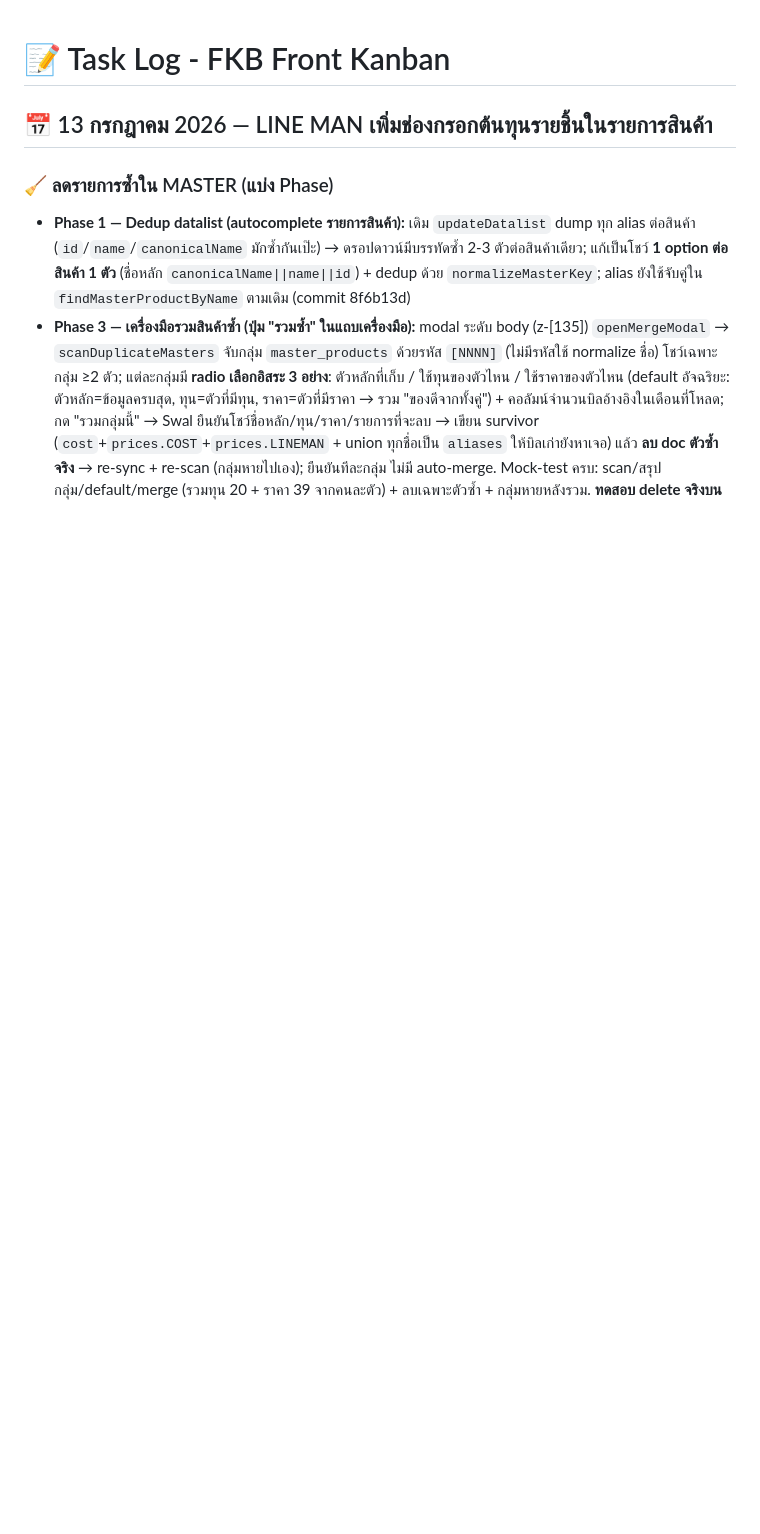
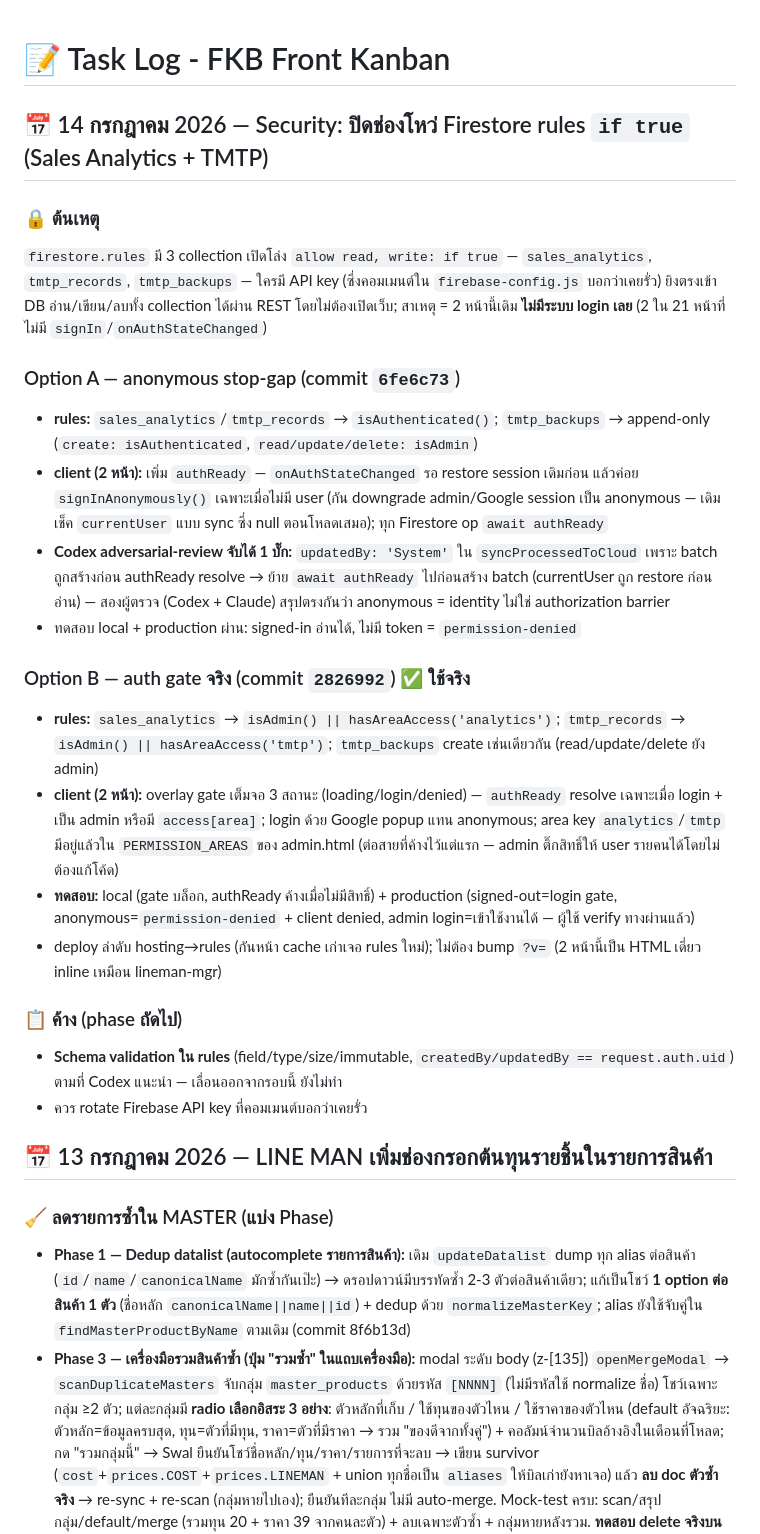
Before and after one commit to mlpditto/mlpditto.github.io, a Markdown page: TASKS.md, the part around the change. Rendered like a GitHub page; blank space fills up the shorter version.

Commit message:
docs: จด TASKS.md งาน security Sales/TMTP (Option A anonymous -> B area-access)
Co-Authored-By: Claude Opus 4.8 <noreply@anthropic.com>

```diff
--- a/TASKS.md
+++ b/TASKS.md
@@ -1,4 +1,25 @@
 # 📝 Task Log - FKB Front Kanban
+
+## 📅 14 กรกฎาคม 2026 — Security: ปิดช่องโหว่ Firestore rules `if true` (Sales Analytics + TMTP)
+
+### 🔒 ต้นเหตุ
+`firestore.rules` มี 3 collection เปิดโล่ง `allow read, write: if true` — `sales_analytics`, `tmtp_records`, `tmtp_backups` — ใครมี API key (ซึ่งคอมเมนต์ใน `firebase-config.js` บอกว่าเคยรั่ว) ยิงตรงเข้า DB อ่าน/เขียน/ลบทั้ง collection ได้ผ่าน REST โดยไม่ต้องเปิดเว็บ; สาเหตุ = 2 หน้านี้เดิม **ไม่มีระบบ login เลย** (2 ใน 21 หน้าที่ไม่มี `signIn`/`onAuthStateChanged`)
+
+### Option A — anonymous stop-gap (commit `6fe6c73`)
+*   **rules:** `sales_analytics`/`tmtp_records` → `isAuthenticated()`; `tmtp_backups` → append-only (`create: isAuthenticated`, `read/update/delete: isAdmin`)
+*   **client (2 หน้า):** เพิ่ม `authReady` — `onAuthStateChanged` รอ restore session เดิมก่อน แล้วค่อย `signInAnonymously()` เฉพาะเมื่อไม่มี user (กัน downgrade admin/Google session เป็น anonymous — เดิมเช็ค `currentUser` แบบ sync ซึ่ง null ตอนโหลดเสมอ); ทุก Firestore op `await authReady`
+*   **Codex adversarial-review จับได้ 1 บั๊ก:** `updatedBy: 'System'` ใน `syncProcessedToCloud` เพราะ batch ถูกสร้างก่อน authReady resolve → ย้าย `await authReady` ไปก่อนสร้าง batch (currentUser ถูก restore ก่อนอ่าน) — สองผู้ตรวจ (Codex + Claude) สรุปตรงกันว่า anonymous = identity ไม่ใช่ authorization barrier
+*   ทดสอบ local + production ผ่าน: signed-in อ่านได้, ไม่มี token = `permission-denied`
+
+### Option B — auth gate จริง (commit `2826992`) ✅ ใช้จริง
+*   **rules:** `sales_analytics` → `isAdmin() || hasAreaAccess('analytics')`; `tmtp_records` → `isAdmin() || hasAreaAccess('tmtp')`; `tmtp_backups` create เช่นเดียวกัน (read/update/delete ยัง admin)
+*   **client (2 หน้า):** overlay gate เต็มจอ 3 สถานะ (loading/login/denied) — `authReady` resolve เฉพาะเมื่อ login + เป็น admin หรือมี `access[area]`; login ด้วย Google popup แทน anonymous; area key `analytics`/`tmtp` มีอยู่แล้วใน `PERMISSION_AREAS` ของ admin.html (ต่อสายที่ค้างไว้แต่แรก — admin ติ๊กสิทธิ์ให้ user รายคนได้โดยไม่ต้องแก้โค้ด)
+*   **ทดสอบ:** local (gate บล็อก, authReady ค้างเมื่อไม่มีสิทธิ์) + production (signed-out=login gate, anonymous=`permission-denied` + client denied, admin login=เข้าใช้งานได้ — ผู้ใช้ verify ทางผ่านแล้ว)
+*   deploy ลำดับ hosting→rules (กันหน้า cache เก่าเจอ rules ใหม่); ไม่ต้อง bump `?v=` (2 หน้านี้เป็น HTML เดี่ยว inline เหมือน lineman-mgr)
+
+### 📋 ค้าง (phase ถัดไป)
+*   **Schema validation ใน rules** (field/type/size/immutable, `createdBy/updatedBy == request.auth.uid`) ตามที่ Codex แนะนำ — เลื่อนออกจากรอบนี้ ยังไม่ทำ
+*   ควร rotate Firebase API key ที่คอมเมนต์บอกว่าเคยรั่ว
 
 ## 📅 13 กรกฎาคม 2026 — LINE MAN เพิ่มช่องกรอกต้นทุนรายชิ้นในรายการสินค้า
 
```
